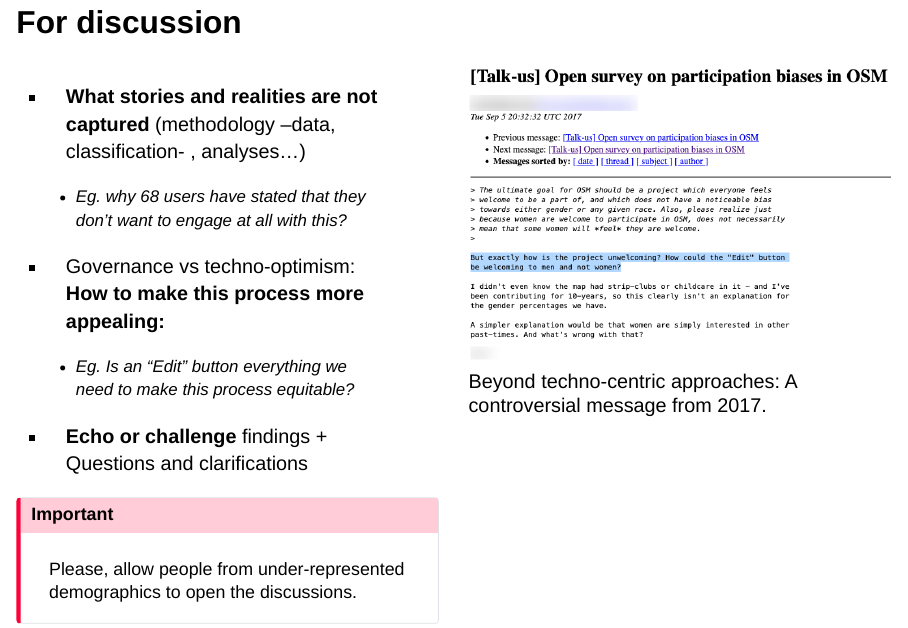
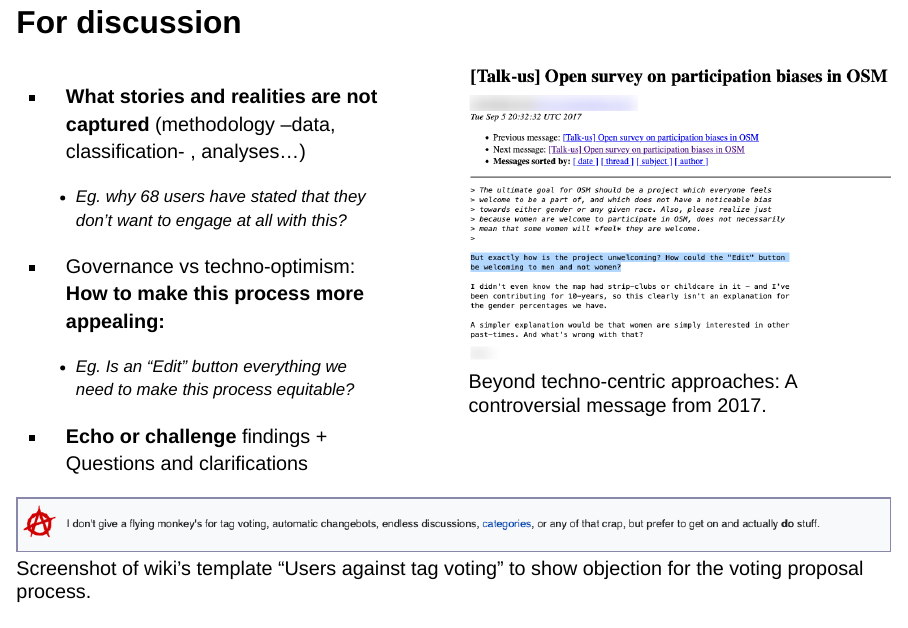
Before and after one commit to WarwickCIM/dgn-osm-neutrality, a Quarto document (slides/2026-08-27_sotm/index.qmd): page 33 of 38. Rendered offline with R 4.5, knitr and Pandoc in place of Quarto, with nearby package versions; drawn as Slidy slides in place of the format the file asks for.

Commit message:
Update slide

```diff
--- a/slides/2026-08-27_sotm/index.qmd
+++ b/slides/2026-08-27_sotm/index.qmd
@@ -363,8 +363,8 @@
 
 # For discussion {.smaller}
 
-:::::: columns
-:::: {.column width="50%"}
+::::: columns
+::: {.column width="50%"}
 - **What stories and realities are not captured** (methodology –data, classification- , analyses...)
 
   - Eg. why 68 users have stated that they don't want to engage at all with this?
@@ -374,11 +374,15 @@
   - Eg. Is an "Edit" button everything we need to make this process equitable?
 
 - **Echo or challenge** findings + Questions and clarifications
+:::
+
+::: {.column width="50%"}
+![Beyond techno-centric approaches: A controversial message from 2017.](media/Talk-us-Open-survey-on-participation-biases-in-OSM.png){fig-align="right"}
+:::
+:::::
+
+![Screenshot of wiki's template "Users against tag voting" to show objection for the voting proposal process.](media/no_tagging_proposals.png)
 
 ::: {.callout-important appearance="simple"}
 Please, allow people from under-represented demographics to open the discussions.
 :::
-::::
-
-::: {.column width="50%"}
-![Beyond techno-centric approaches: A controversial message from 2017.](media/Talk-us-Open-survey-on-participation-biases-in-OSM.png){fig-align="right"}
```
Also changed, not shown: slides/2026-08-27_sotm/index.qmd (4 more changed lines), 1 other file.
